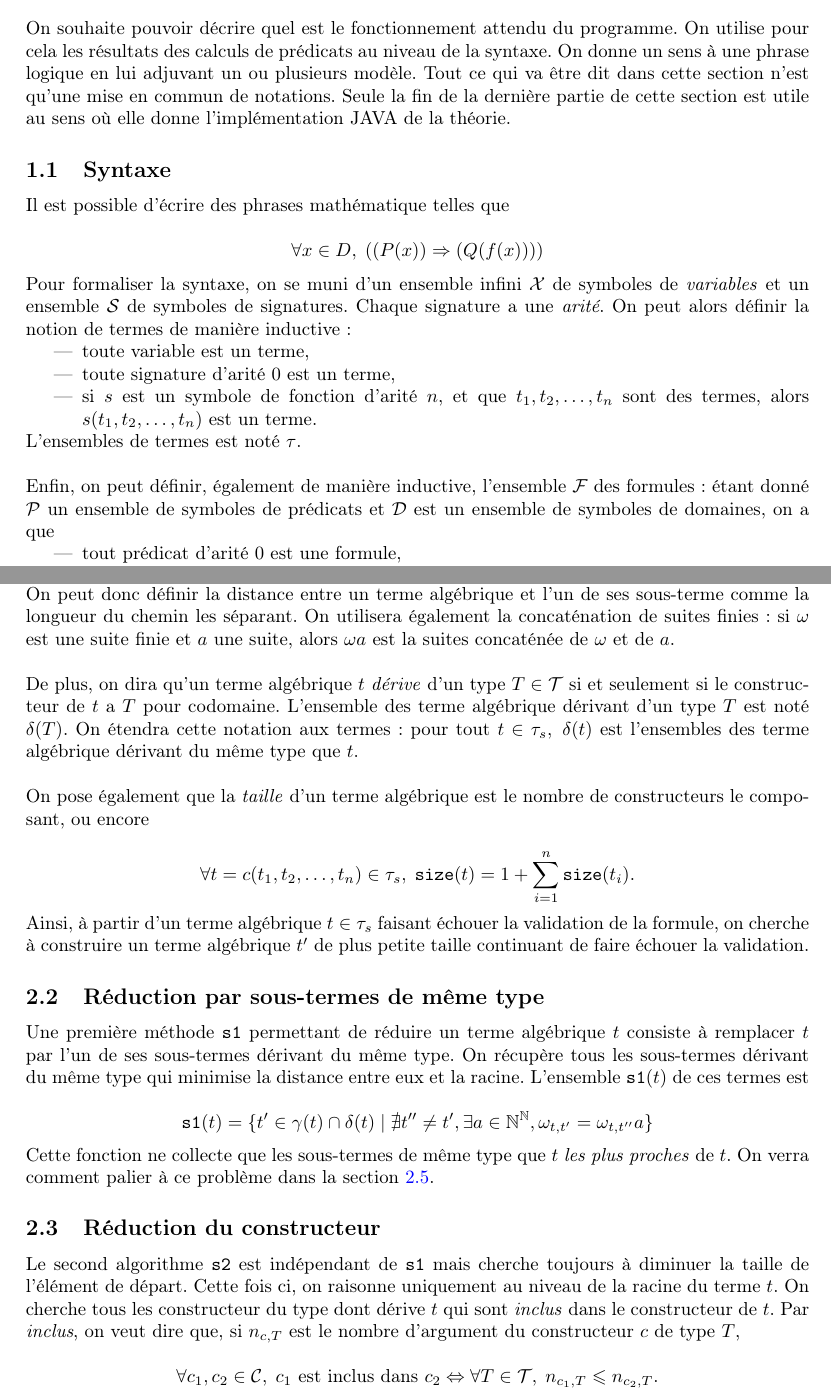
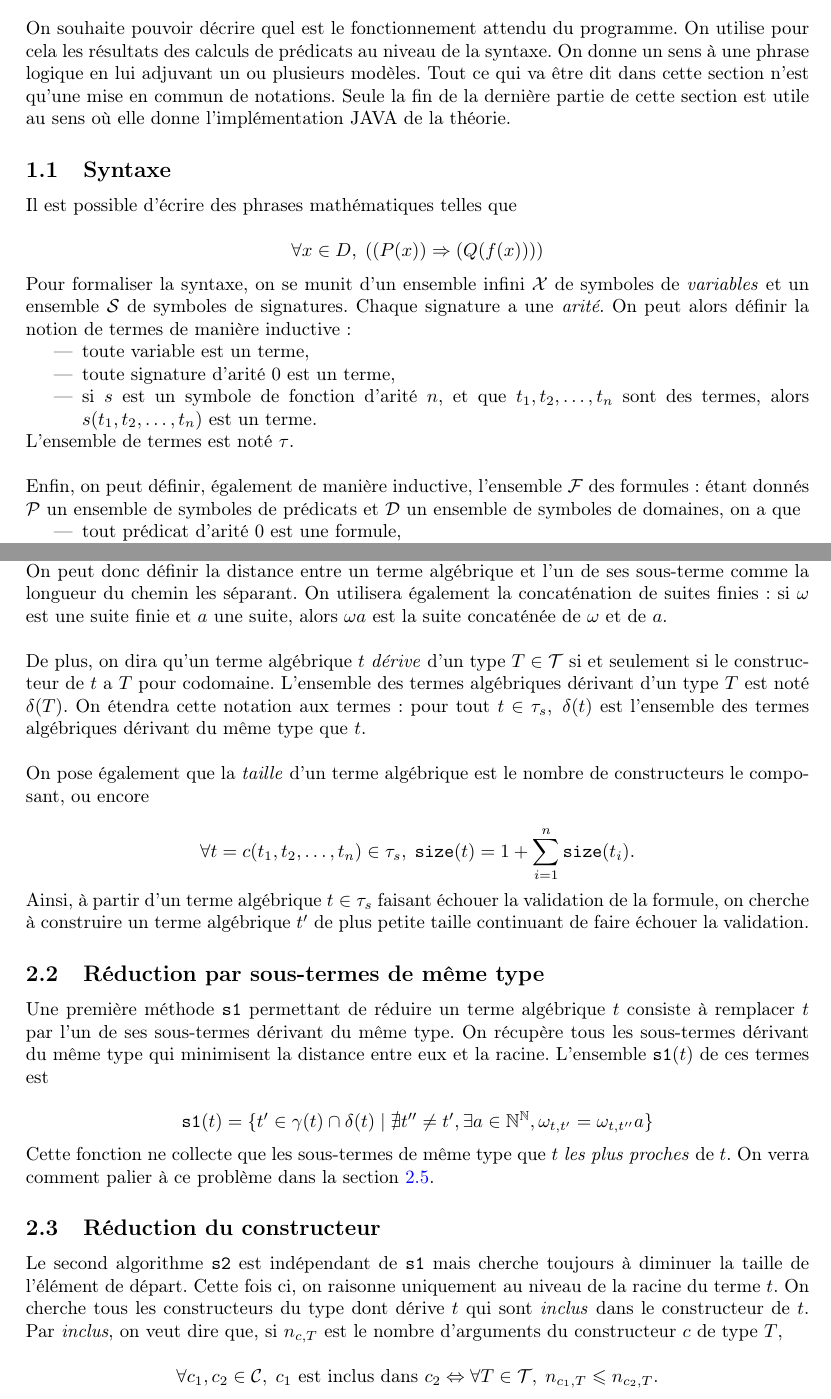
Before and after one commit to hurlebouc/ShrinkDoc, a LaTeX document (Shrink.tex, which reads reduction/notations.tex, reduction/s1.tex, reduction/s2.tex): two parts of pages 1 and 6 of 8, joined at a grey line, cut so that both start at the same text. Compiled offline with pdfLaTeX; the source files are stored in an older character set and shown here as Unicode.

Commit message:
end fixing mistakes

```diff
--- a/reduction/notations.tex
+++ b/reduction/notations.tex
@@ -24,9 +24,9 @@ $$
 		\end{array}
 	\right.
 $$
-\noind De par la structure d'arbre d'un terme, tout chemin entre deux \tas est unique. On peut donc définir la distance entre un \ta et l'un de ses \st comme la longueur du chemin les séparant. On utilisera également la concaténation de suites finies : si $\omega$ est une suite finie et $a$ une suite, alors $\omega a$ est la suites concaténée de $\omega$ et de $a$.\\
+\noind De par la structure d'arbre d'un terme, tout chemin entre deux \tas est unique. On peut donc définir la distance entre un \ta et l'un de ses \st comme la longueur du chemin les séparant. On utilisera également la concaténation de suites finies : si $\omega$ est une suite finie et $a$ une suite, alors $\omega a$ est la suite concaténée de $\omega$ et de $a$.\\
 
-\noind De plus, on dira qu'un \ta $t$ \textit{dérive} d'un type $T\in \type$ \ssi le constructeur de $t$ a $T$ pour codomaine. L'ensemble des \ta dérivant d'un type $T$ est noté $\DERIVE(T)$. On étendra cette notation aux termes : pour tout $t \in \term_s, \; \DERIVE(t)$ est l'ensembles des \ta dérivant du même type que $t$.\\
+\noind De plus, on dira qu'un \ta $t$ \textit{dérive} d'un type $T\in \type$ \ssi le constructeur de $t$ a $T$ pour codomaine. L'ensemble des \tas dérivant d'un type $T$ est noté $\DERIVE(T)$. On étendra cette notation aux termes : pour tout $t \in \term_s, \; \DERIVE(t)$ est l'ensemble des \tas dérivant du même type que $t$.\\
 
 \noind On pose également que la \textit{taille} d'un \ta est le nombre de constructeurs le composant, ou encore
 
--- a/reduction/s1.tex
+++ b/reduction/s1.tex
@@ -1,6 +1,6 @@
 % !TEX root = ../shrink.tex
 
-\noind Une première méthode \texttt{s1} permettant de réduire un \ta $t$ consiste à remplacer $t$ par l'un de ses \sts dérivant du même type. On récupère tous les \sts dérivant du même type qui minimise la distance entre eux et la racine. L'ensemble $\texttt{s1}(t)$ de ces termes est
+\noind Une première méthode \texttt{s1} permettant de réduire un \ta $t$ consiste à remplacer $t$ par l'un de ses \sts dérivant du même type. On récupère tous les \sts dérivant du même type qui minimisent la distance entre eux et la racine. L'ensemble $\texttt{s1}(t)$ de ces termes est
 
 $$ \mathtt{s1}(t) = \{ t' \in \ST(t) \cap \DERIVE(t) \; \vert \; \nexists t'' \neq t', \exists a \in \N^\N,  \omega_{t, t'} = \omega_{t, t''}a\}$$
 
--- a/reduction/s2.tex
+++ b/reduction/s2.tex
@@ -1,6 +1,6 @@
 % !TEX root = ../shrink.tex
 
-\noind Le second \algo \texttt{s2} est indépendant de \texttt{s1} mais cherche toujours à diminuer la taille de l'élément de départ. Cette fois ci, on raisonne uniquement au niveau de la racine du terme $t$. On cherche tous les constructeur du type dont dérive $t$ qui sont \textit{inclus} dans le constructeur de $t$. Par \textit{inclus}, on veut dire que, si $n_{c,T}$ est le nombre d'argument du constructeur $c$ de type $T$,
+\noind Le second \algo \texttt{s2} est indépendant de \texttt{s1} mais cherche toujours à diminuer la taille de l'élément de départ. Cette fois ci, on raisonne uniquement au niveau de la racine du terme $t$. On cherche tous les constructeurs du type dont dérive $t$ qui sont \textit{inclus} dans le constructeur de $t$. Par \textit{inclus}, on veut dire que, si $n_{c,T}$ est le nombre d'arguments du constructeur $c$ de type $T$,
 
 $$ \forall c_1, c_2 \in \cons, \; \mbox{$c_1$ est inclus dans $c_2$} \Leftrightarrow \forall T \in \type, \; n_{c_1, T} \leqslant n_{c_2, T}.$$
 
--- a/utilisation/verif.tex
+++ b/utilisation/verif.tex
@@ -1,22 +1,22 @@
 % !TEX root = ../shrink.tex
 
-\noind On souhaite pouvoir décrire quel est le fonctionnement attendu du programme. On utilise pour cela les résultats des calculs de prédicats au niveau de la syntaxe. On donne un sens à une phrase logique en lui adjuvant un ou plusieurs modèle. Tout ce qui va être dit dans cette section n'est qu'une mise en commun de notations. Seule la fin de la dernière partie de cette section est utile au sens où elle donne l'implémentation JAVA de la théorie.
+\noind On souhaite pouvoir décrire quel est le fonctionnement attendu du programme. On utilise pour cela les résultats des calculs de prédicats au niveau de la syntaxe. On donne un sens à une phrase logique en lui adjuvant un ou plusieurs modèles. Tout ce qui va être dit dans cette section n'est qu'une mise en commun de notations. Seule la fin de la dernière partie de cette section est utile au sens où elle donne l'implémentation JAVA de la théorie.
 
 \subsection{Syntaxe}
 
-\noind Il est possible d'écrire des phrases mathématique telles que
+\noind Il est possible d'écrire des phrases mathématiques telles que
 
 $$\forall x \in D, \; \left( (P(x)) \Rightarrow (Q(f(x))) \right)$$
 
-\noind Pour formaliser la syntaxe, on se muni d'un ensemble infini $\X$ de symboles de \textit{variables} et un ensemble $\sig$ de symboles de signatures. Chaque signature a une \textit{arité}. On peut alors définir la notion de termes de manière inductive :
+\noind Pour formaliser la syntaxe, on se munit d'un ensemble infini $\X$ de symboles de \textit{variables} et un ensemble $\sig$ de symboles de signatures. Chaque signature a une \textit{arité}. On peut alors définir la notion de termes de manière inductive :
 \begin{itemize}
 \item toute variable est un terme,
 \item toute signature d'arité 0 est un terme,
 \item si $s$ est un symbole de fonction d'arité $n$, et que $t_1, t_2, \dots, t_n$ sont des termes, alors $s(t_1, t_2, \dots, t_n)$ est un terme.
 \end{itemize}
-L'ensembles de termes est noté $\term$.\\
+L'ensemble de termes est noté $\term$.\\
 
-\noind Enfin, on peut définir, également de manière inductive, l'ensemble $\F$ des formules : étant donné $\predicat$ un ensemble de symboles de prédicats et $\D$ est un ensemble de symboles de domaines, on a que
+\noind Enfin, on peut définir, également de manière inductive, l'ensemble $\F$ des formules : étant donnés $\predicat$ un ensemble de symboles de prédicats et $\D$ un ensemble de symboles de domaines, on a que
 \begin{itemize}
 \item tout prédicat d'arité 0 est une formule,
 \item si $P$ est un symbole de prédicat d'arité $n$, et que $t_1, t_2, \dots, t_n$ sont des termes, alors $P(t_1, t_2, \dots, t_n)$ est une formule,
```
Also changed, not shown: reduction/filtrage.tex (+1 -1 lines), reduction/parcours.tex (+2 -2 lines), reduction/shrink.tex (+1 -1 lines), reduction/notations.tex (2 more changed lines), utilisation/verif.tex (16 more changed lines).
